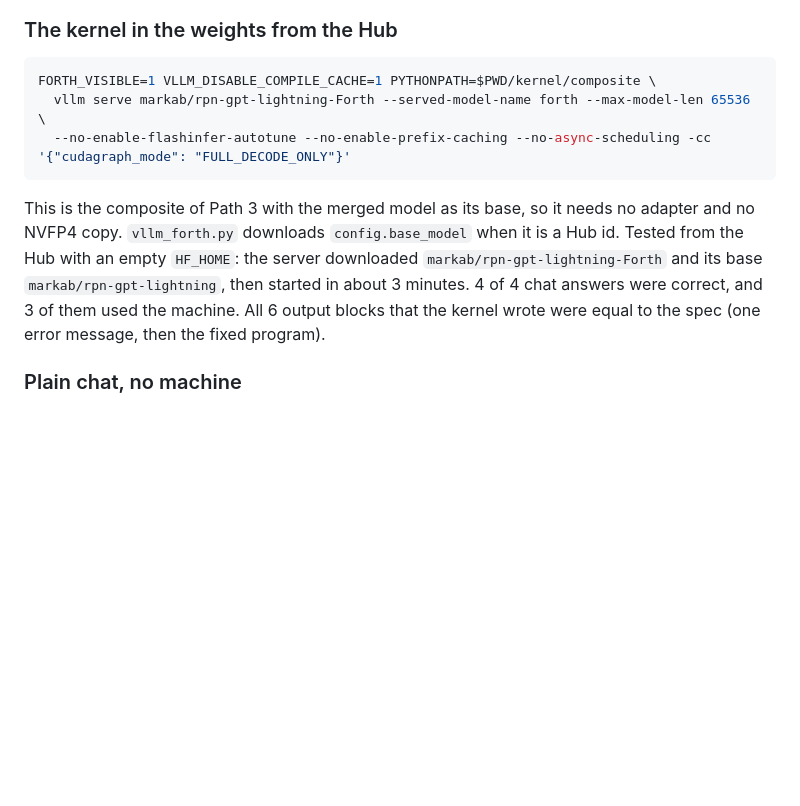
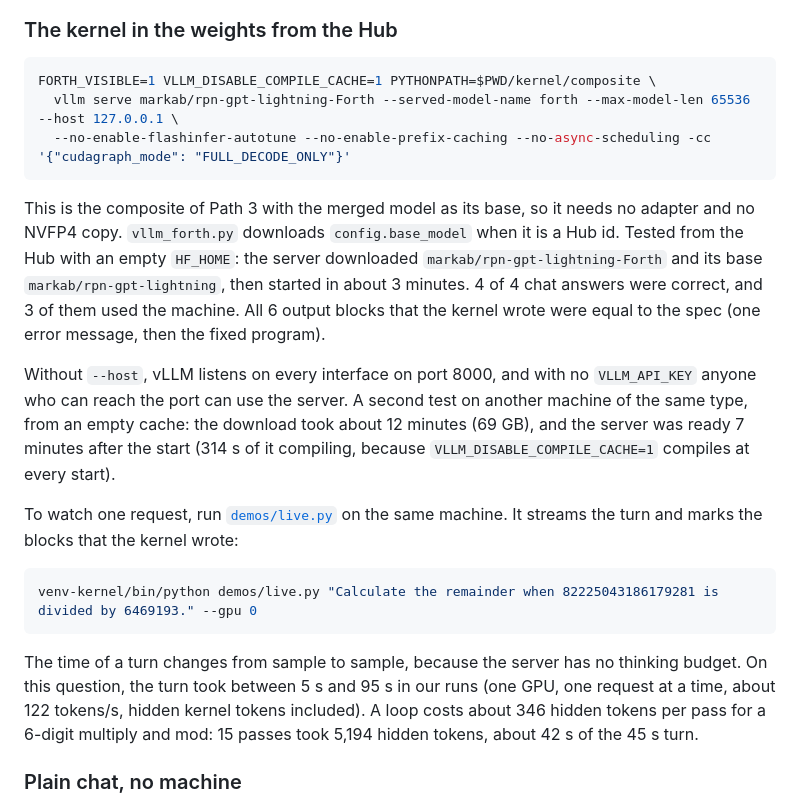
Before and after one commit to markab21/rpn-gpt, a Markdown page: playbooks/deploy.md, the part around the change. GitHub-like rendering; blank space fills up the shorter version.

````diff
--- a/playbooks/deploy.md
+++ b/playbooks/deploy.md
@@ -318,11 +318,21 @@ Ollama 0.40.15 detects the architecture (`nemotron_h_moe`). After `ollama create
 
 ```sh
 FORTH_VISIBLE=1 VLLM_DISABLE_COMPILE_CACHE=1 PYTHONPATH=$PWD/kernel/composite \
-  vllm serve markab/rpn-gpt-lightning-Forth --served-model-name forth --max-model-len 65536 \
+  vllm serve markab/rpn-gpt-lightning-Forth --served-model-name forth --max-model-len 65536 --host 127.0.0.1 \
   --no-enable-flashinfer-autotune --no-enable-prefix-caching --no-async-scheduling -cc '{"cudagraph_mode": "FULL_DECODE_ONLY"}'
 ```
 
 This is the composite of Path 3 with the merged model as its base, so it needs no adapter and no NVFP4 copy. `vllm_forth.py` downloads `config.base_model` when it is a Hub id. Tested from the Hub with an empty `HF_HOME`: the server downloaded `markab/rpn-gpt-lightning-Forth` and its base `markab/rpn-gpt-lightning`, then started in about 3 minutes. 4 of 4 chat answers were correct, and 3 of them used the machine. All 6 output blocks that the kernel wrote were equal to the spec (one error message, then the fixed program).
+
+Without `--host`, vLLM listens on every interface on port 8000, and with no `VLLM_API_KEY` anyone who can reach the port can use the server. A second test on another machine of the same type, from an empty cache: the download took about 12 minutes (69 GB), and the server was ready 7 minutes after the start (314 s of it compiling, because `VLLM_DISABLE_COMPILE_CACHE=1` compiles at every start).
+
+To watch one request, run [`demos/live.py`](../demos/live.py) on the same machine. It streams the turn and marks the blocks that the kernel wrote:
+
+```sh
+venv-kernel/bin/python demos/live.py "Calculate the remainder when 82225043186179281 is divided by 6469193." --gpu 0
+```
+
+The time of a turn changes from sample to sample, because the server has no thinking budget. On this question, the turn took between 5 s and 95 s in our runs (one GPU, one request at a time, about 122 tokens/s, hidden kernel tokens included). A loop costs about 346 hidden tokens per pass for a 6-digit multiply and mod: 15 passes took 5,194 hidden tokens, about 42 s of the 45 s turn.
 
 ### Plain chat, no machine
 
````
Also changed, not shown: README.md (+8 -0 lines), demos/README.md (+25 -0 lines), demos/live-gpu.gif (added), 13 other files.
